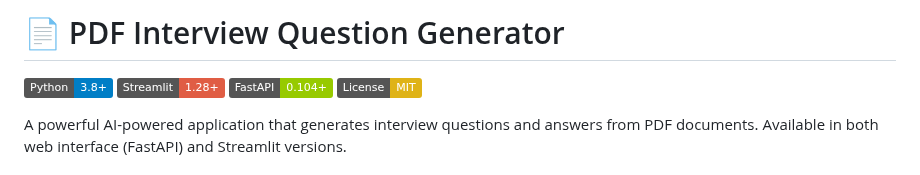
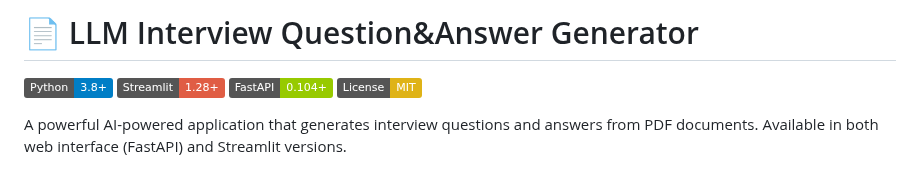
Before and after one commit to yyigitturan/Interview-Question-Generator, a Markdown page: README.md, the part around the change. Rendered like a GitHub page; badges without logos.

```diff
--- a/README.md
+++ b/README.md
@@ -1,4 +1,4 @@
-# 📄 PDF Interview Question Generator
+# 📄 LLM Interview Question&Answer Generator
 
 [![Python](https://img.shields.io/badge/Python-3.8+-blue.svg)](https://python.org)
 [![Streamlit](https://img.shields.io/badge/Streamlit-1.28+-red.svg)](https://streamlit.io)
```
